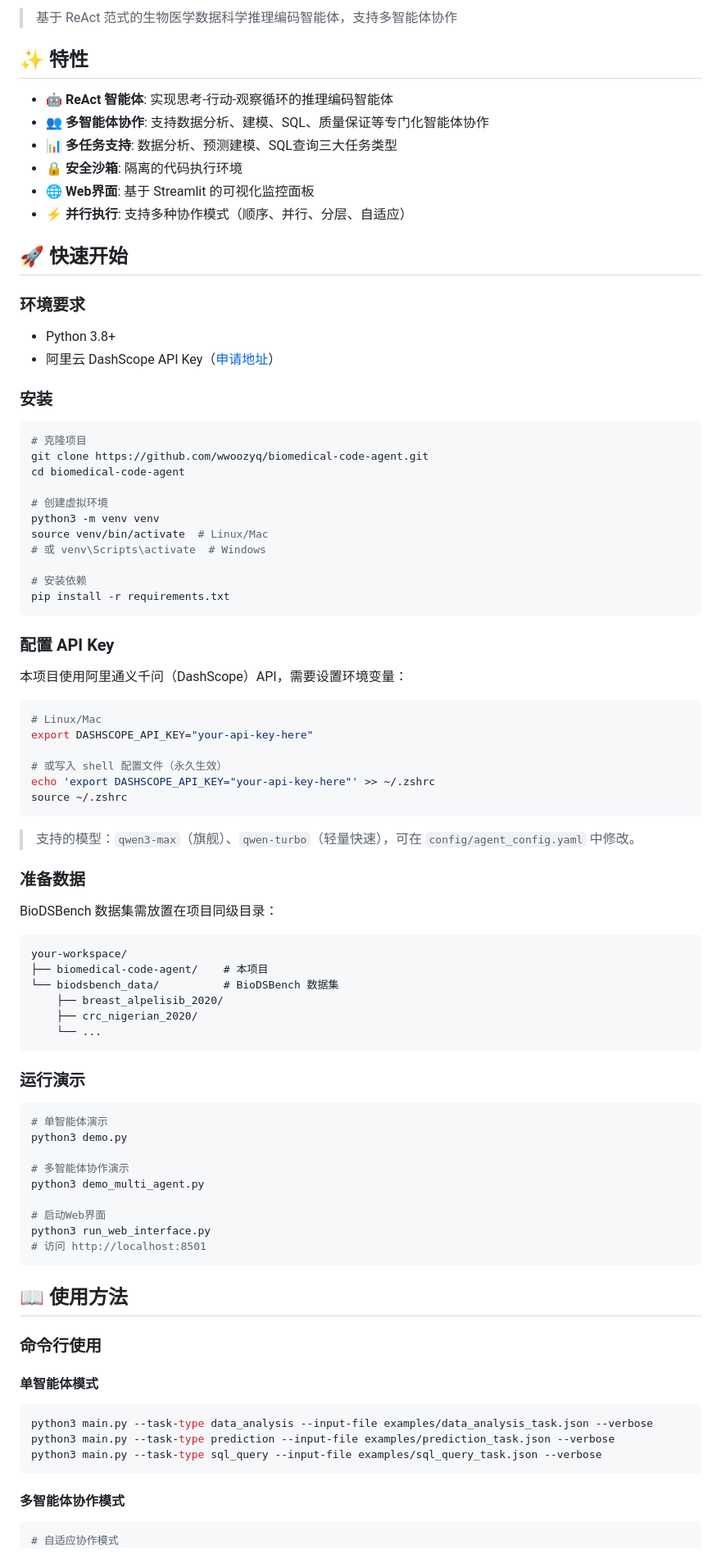
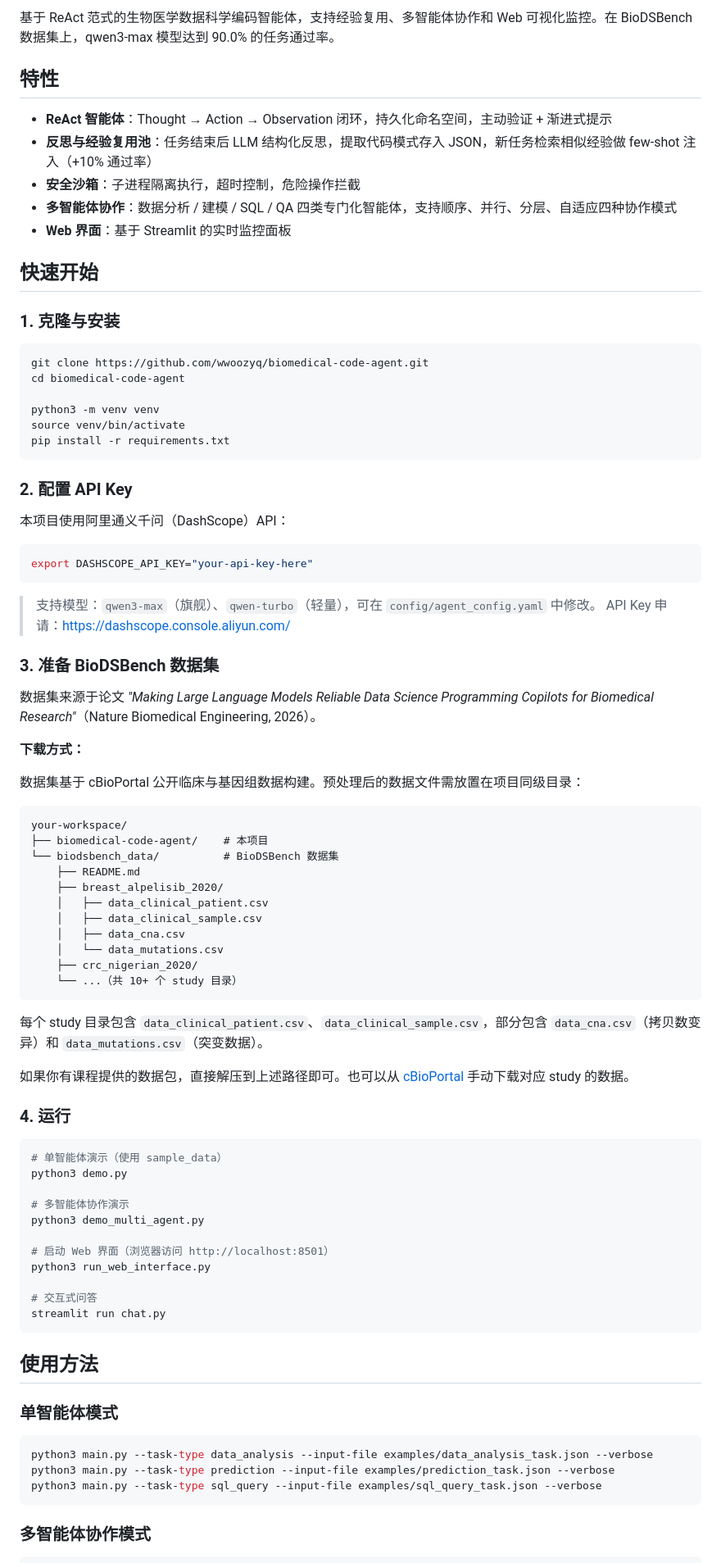
Before and after one commit to wwoozyq/biomedical-code-agent, a Markdown page: README.md, the part around one of its changes. Shown at 82% size. GitHub-like rendering.

Commit message:
docs: 重写 README，补充数据下载说明、消融实验用法、项目结构

````diff
--- a/README.md
+++ b/README.md
@@ -7,85 +5,83 @@
 
-> 基于 ReAct 范式的生物医学数据科学推理编码智能体，支持多智能体协作
+基于 ReAct 范式的生物医学数据科学编码智能体，支持经验复用、多智能体协作和 Web 可视化监控。在 BioDSBench 数据集上，qwen3-max 模型达到 90.0% 的任务通过率。
 
-## ✨ 特性
+## 特性
 
-- 🤖 **ReAct 智能体**: 实现思考-行动-观察循环的推理编码智能体
-- 👥 **多智能体协作**: 支持数据分析、建模、SQL、质量保证等专门化智能体协作
-- 📊 **多任务支持**: 数据分析、预测建模、SQL查询三大任务类型
-- 🔒 **安全沙箱**: 隔离的代码执行环境
-- 🌐 **Web界面**: 基于 Streamlit 的可视化监控面板
-- ⚡ **并行执行**: 支持多种协作模式（顺序、并行、分层、自适应）
+- **ReAct 智能体**：Thought → Action → Observation 闭环，持久化命名空间，主动验证 + 渐进式提示
+- **反思与经验复用池**：任务结束后 LLM 结构化反思，提取代码模式存入 JSON，新任务检索相似经验做 few-shot 注入（+10% 通过率）
+- **安全沙箱**：子进程隔离执行，超时控制，危险操作拦截
+- **多智能体协作**：数据分析 / 建模 / SQL / QA 四类专门化智能体，支持顺序、并行、分层、自适应四种协作模式
+- **Web 界面**：基于 Streamlit 的实时监控面板
 
-## 🚀 快速开始
+## 快速开始
 
-### 环境要求
-
-- Python 3.8+
-- 阿里云 DashScope API Key（[申请地址](https://dashscope.console.aliyun.com/)）
-
-### 安装
+### 1. 克隆与安装
 
 ```bash
-# 克隆项目
 git clone https://github.com/wwoozyq/biomedical-code-agent.git
 cd biomedical-code-agent
 
-# 创建虚拟环境
 python3 -m venv venv
-source venv/bin/activate  # Linux/Mac
-# 或 venv\Scripts\activate  # Windows
-
-# 安装依赖
+source venv/bin/activate
 pip install -r requirements.txt
 ```
 
-### 配置 API Key
+### 2. 配置 API Key
 
-本项目使用阿里通义千问（DashScope）API，需要设置环境变量：
+本项目使用阿里通义千问（DashScope）API：
 
 ```bash
-# Linux/Mac
 export DASHSCOPE_API_KEY="your-api-key-here"
-
-# 或写入 shell 配置文件（永久生效）
-echo 'export DASHSCOPE_API_KEY="your-api-key-here"' >> ~/.zshrc
-source ~/.zshrc
 ```
 
-> 支持的模型：`qwen3-max`（旗舰）、`qwen-turbo`（轻量快速），可在 `config/agent_config.yaml` 中修改。
+> 支持模型：`qwen3-max`（旗舰）、`qwen-turbo`（轻量），可在 `config/agent_config.yaml` 中修改。
+> API Key 申请：https://dashscope.console.aliyun.com/
 
-### 准备数据
+### 3. 准备 BioDSBench 数据集
 
-BioDSBench 数据集需放置在项目同级目录：
+数据集来源于论文 *"Making Large Language Models Reliable Data Science Programming Copilots for Biomedical Research"*（Nature Biomedical Engineering, 2026）。
+
+**下载方式：**
+
+数据集基于 cBioPortal 公开临床与基因组数据构建。预处理后的数据文件需放置在项目同级目录：
 
 ```
 your-workspace/
 ├── biomedical-code-agent/    # 本项目
 └── biodsbench_data/          # BioDSBench 数据集
+    ├── README.md
     ├── breast_alpelisib_2020/
+    │   ├── data_clinical_patient.csv
+    │   ├── data_clinical_sample.csv
+    │   ├── data_cna.csv
+    │   └── data_mutations.csv
     ├── crc_nigerian_2020/
-    └── ...
+    └── ...（共 10+ 个 study 目录）
 ```
 
-### 运行演示
+每个 study 目录包含 `data_clinical_patient.csv`、`data_clinical_sample.csv`，部分包含 `data_cna.csv`（拷贝数变异）和 `data_mutations.csv`（突变数据）。
+
+如果你有课程提供的数据包，直接解压到上述路径即可。也可以从 [cBioPortal](https://www.cbioportal.org/) 手动下载对应 study 的数据。
+
+### 4. 运行
 
 ```bash
-# 单智能体演示
+# 单智能体演示（使用 sample_data）
 python3 demo.py
 
 # 多智能体协作演示
 python3 demo_multi_agent.py
 
-# 启动Web界面
+# 启动 Web 界面（浏览器访问 http://localhost:8501）
 python3 run_web_interface.py
-# 访问 http://localhost:8501
+
+# 交互式问答
+streamlit run chat.py
 ```
 
-## 📖 使用方法
+## 使用方法
 
-### 命令行使用
-
-#### 单智能体模式
+### 单智能体模式
 
 ```bash
 python3 main.py --task-type data_analysis --input-file examples/data_analysis_task.json --verbose
@@ -93,8 +89,7 @@ python3 main.py --task-type prediction --input-file examples/prediction_task.jso
 python3 main.py --task-type sql_query --input-file examples/sql_query_task.json --verbose
 ```
 
-#### 多智能体协作模式
+### 多智能体协作模式
 
 ```bash
-# 自适应协作模式
 python3 multi_agent_main.py --task-file examples/multi_agent_comprehensive_task.json --collaboration-mode adaptive --verbose
````
Also changed, not shown: other parts of README.md (+78 -195 lines).
